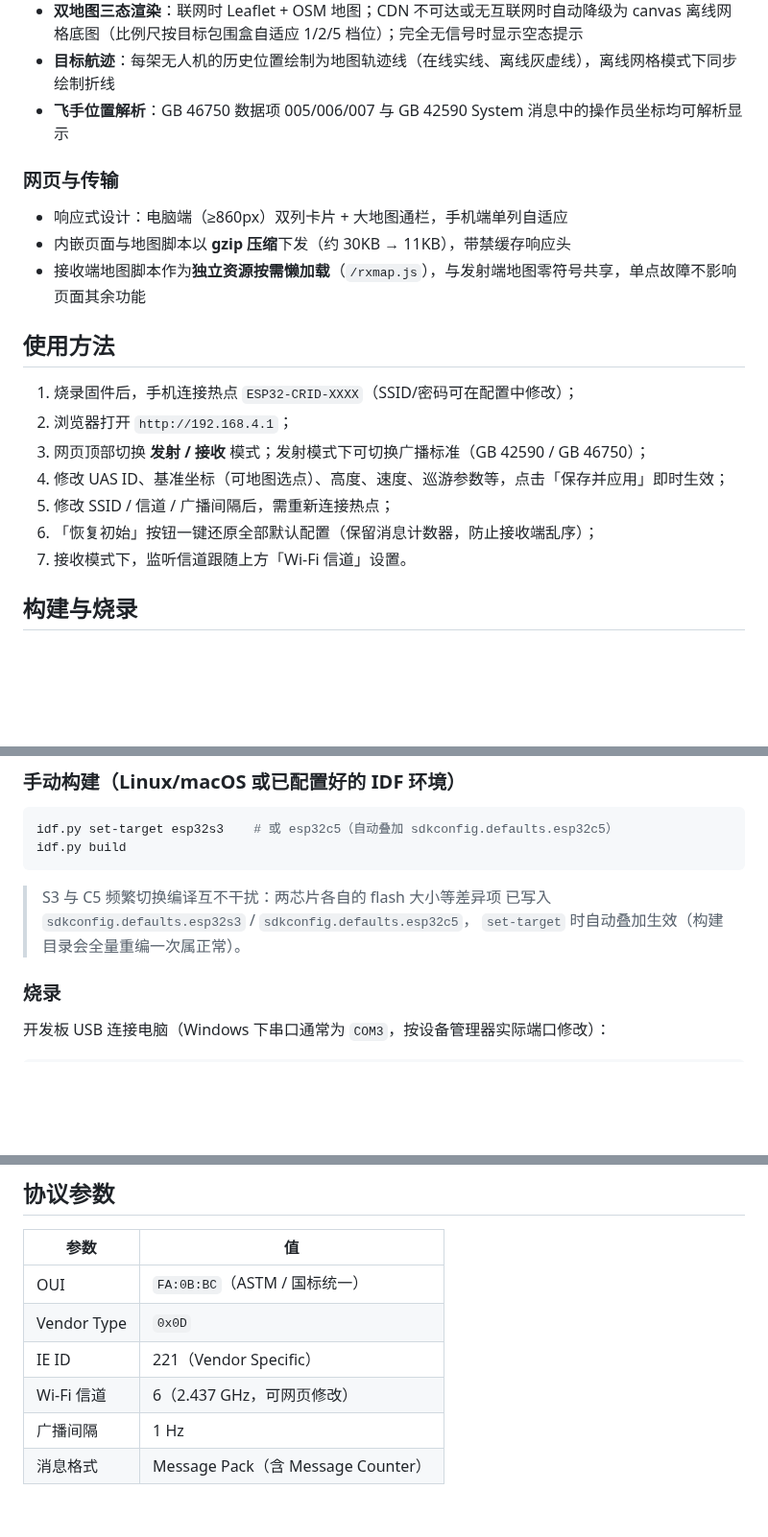
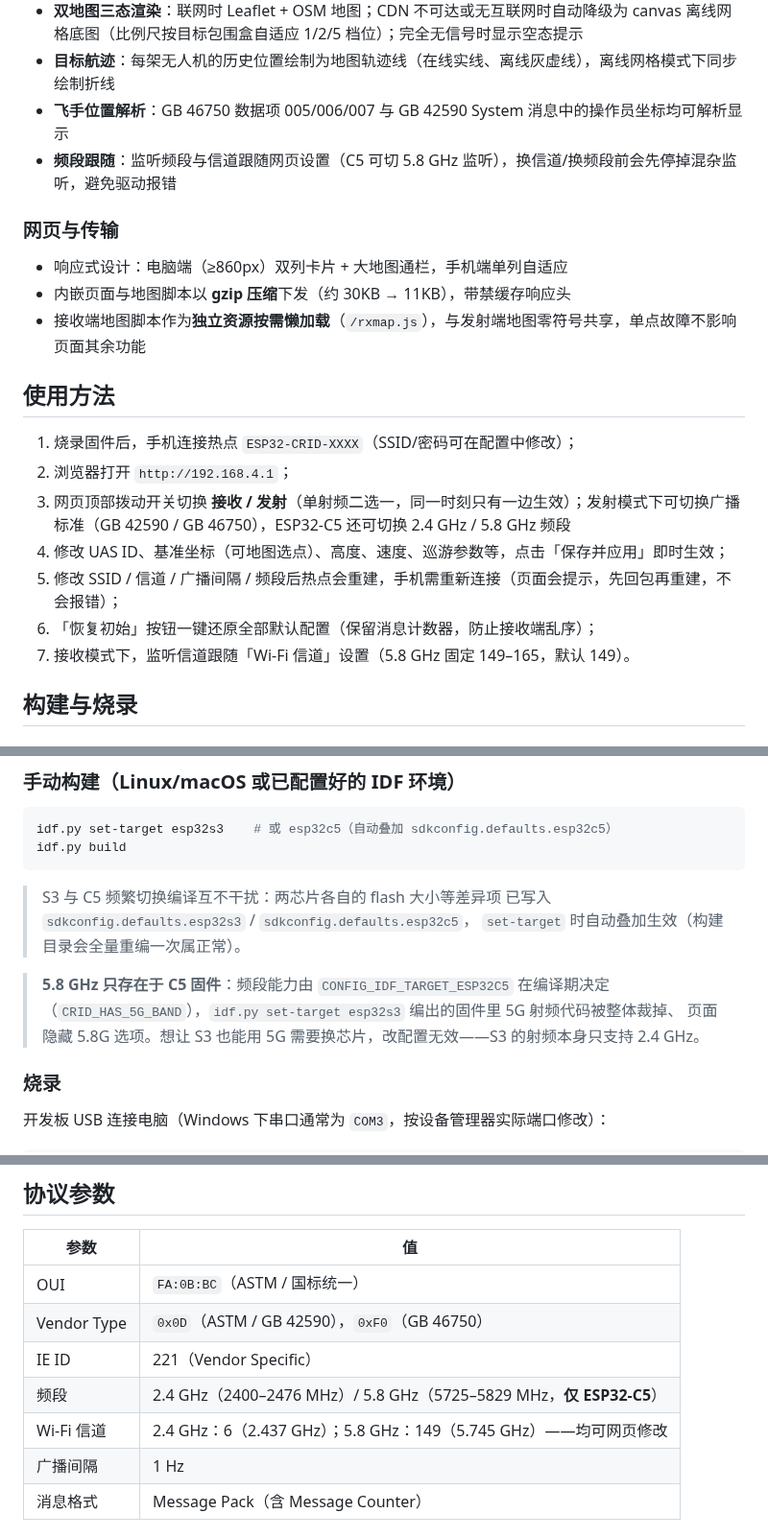
Before and after one commit to sd1471123/esp32-ChinaRemoteID_Scan_Sim, a Markdown page: README.md, 3 parts joined by grey strips. Shown at 96% size. Rendered like a GitHub page; blank space fills up the shorter version.

```diff
--- a/README.md
+++ b/README.md
@@ -34,6 +38,7 @@ ESP32 无人机 Remote ID **广播（模拟）/ 接收（扫描）一体固件**
 - **双地图三态渲染**：联网时 Leaflet + OSM 地图；CDN 不可达或无互联网时自动降级为 canvas 离线网格底图（比例尺按目标包围盒自适应 1/2/5 档位）；完全无信号时显示空态提示
 - **目标航迹**：每架无人机的历史位置绘制为地图轨迹线（在线实线、离线灰虚线），离线网格模式下同步绘制折线
 - **飞手位置解析**：GB 46750 数据项 005/006/007 与 GB 42590 System 消息中的操作员坐标均可解析显示
+- **频段跟随**：监听频段与信道跟随网页设置（C5 可切 5.8 GHz 监听），换信道/换频段前会先停掉混杂监听，避免驱动报错
 
 ### 网页与传输
 
@@ -45,11 +50,11 @@ ESP32 无人机 Remote ID **广播（模拟）/ 接收（扫描）一体固件**
 
 1. 烧录固件后，手机连接热点 `ESP32-CRID-XXXX`（SSID/密码可在配置中修改）；
 2. 浏览器打开 `http://192.168.4.1`；
-3. 网页顶部切换 **发射 / 接收** 模式；发射模式下可切换广播标准（GB 42590 / GB 46750）；
+3. 网页顶部拨动开关切换 **接收 / 发射**（单射频二选一，同一时刻只有一边生效）；发射模式下可切换广播标准（GB 42590 / GB 46750），ESP32-C5 还可切换 2.4 GHz / 5.8 GHz 频段
 4. 修改 UAS ID、基准坐标（可地图选点）、高度、速度、巡游参数等，点击「保存并应用」即时生效；
-5. 修改 SSID / 信道 / 广播间隔后，需重新连接热点；
+5. 修改 SSID / 信道 / 广播间隔 / 频段后热点会重建，手机需重新连接（页面会提示，先回包再重建，不会报错）；
 6. 「恢复初始」按钮一键还原全部默认配置（保留消息计数器，防止接收端乱序）；
-7. 接收模式下，监听信道跟随上方「Wi-Fi 信道」设置。
+7. 接收模式下，监听信道跟随「Wi-Fi 信道」设置（5.8 GHz 固定 149–165，默认 149）。
 
 ## 构建与烧录
 
@@ -83,6 +88,10 @@ idf.py build
 > S3 与 C5 频繁切换编译互不干扰：两芯片各自的 flash 大小等差异项
 > 已写入 `sdkconfig.defaults.esp32s3` / `sdkconfig.defaults.esp32c5`，
 > `set-target` 时自动叠加生效（构建目录会全量重编一次属正常）。
+
+> **5.8 GHz 只存在于 C5 固件**：频段能力由 `CONFIG_IDF_TARGET_ESP32C5` 在编译期决定
+> （`CRID_HAS_5G_BAND`），`idf.py set-target esp32s3` 编出的固件里 5G 射频代码被整体裁掉、
+> 页面隐藏 5.8G 选项。想让 S3 也能用 5G 需要换芯片，改配置无效——S3 的射频本身只支持 2.4 GHz。
 
 ### 烧录
 
@@ -156,9 +165,10 @@ esptool.py --chip esp32c5 --baud 460800 write_flash \
 | 参数 | 值 |
 |------|-----|
 | OUI | `FA:0B:BC`（ASTM / 国标统一） |
-| Vendor Type | `0x0D` |
+| Vendor Type | `0x0D`（ASTM / GB 42590），`0xF0`（GB 46750） |
 | IE ID | 221（Vendor Specific） |
-| Wi-Fi 信道 | 6（2.437 GHz，可网页修改） |
+| 频段 | 2.4 GHz（2400–2476 MHz）/ 5.8 GHz（5725–5829 MHz，**仅 ESP32-C5**） |
+| Wi-Fi 信道 | 2.4 GHz：6（2.437 GHz）；5.8 GHz：149（5.745 GHz）——均可网页修改 |
 | 广播间隔 | 1 Hz |
 | 消息格式 | Message Pack（含 Message Counter） |
 
```
Also changed, not shown: other parts of README.md (+62 -3 lines), docs/webui_rx.png, docs/webui_tx.png, 13 other files.
